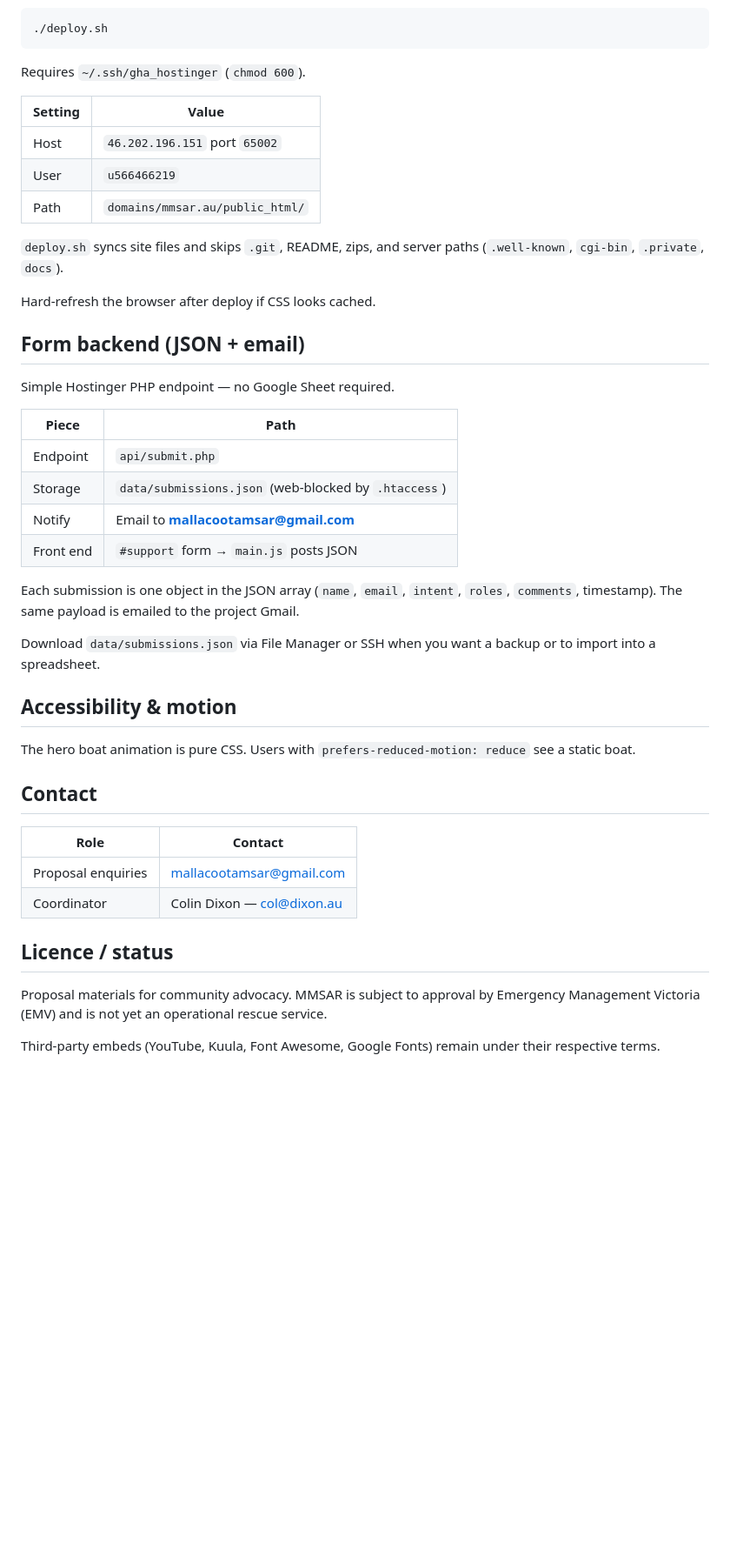
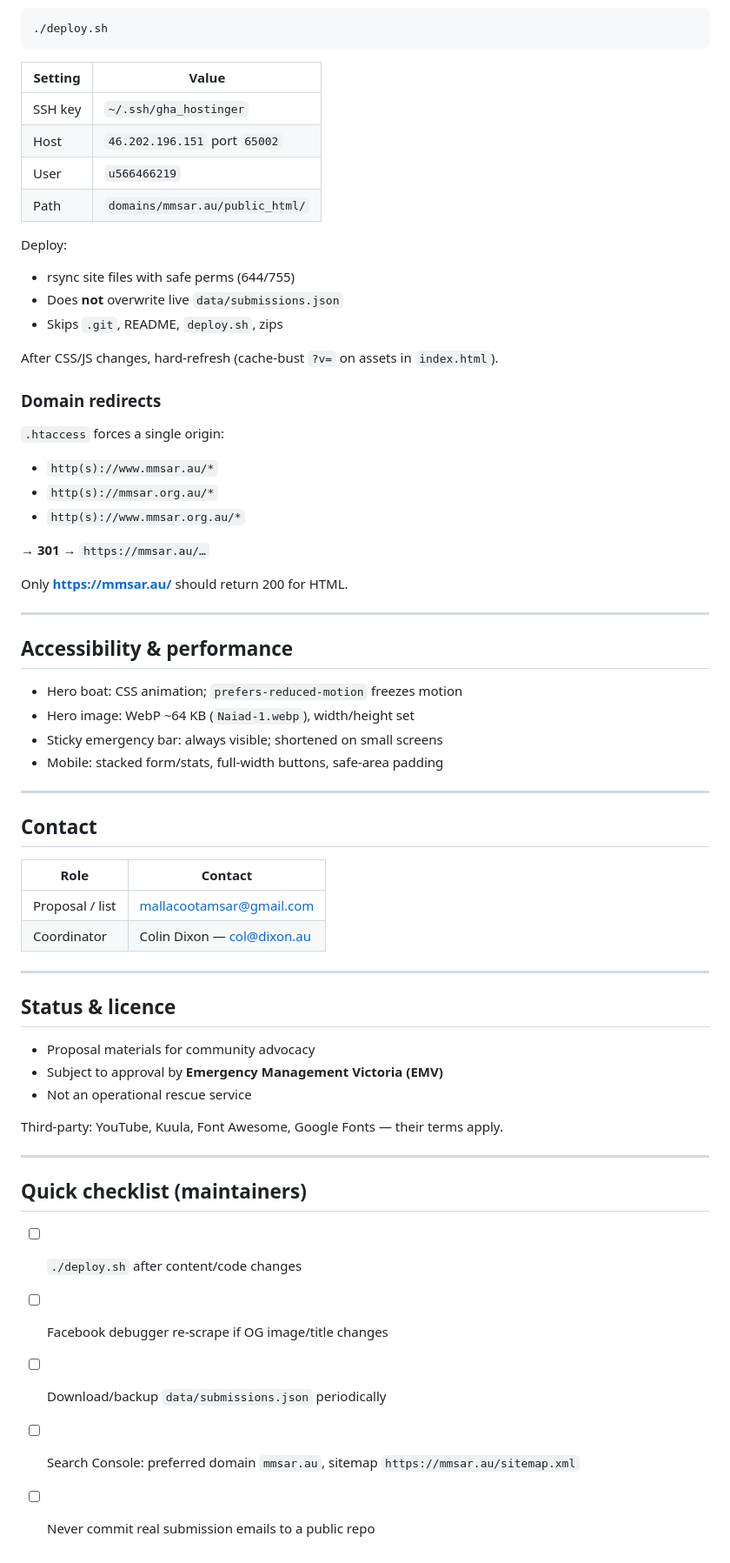
Before and after one commit to coldix/mmsar, a Markdown page: README.md, the part around one of its changes. Shown at 87% size. Drawn GitHub-style; blank space fills up the shorter version.

````diff
--- a/README.md
+++ b/README.md
@@ -69,46 +162,67 @@ SSH/rsync to Hostinger (same account as other Dixon sites):
 ./deploy.sh
 ```
 
-Requires `~/.ssh/gha_hostinger` (`chmod 600`).
-
 | Setting | Value |
 |---------|--------|
+| SSH key | `~/.ssh/gha_hostinger` |
 | Host | `46.202.196.151` port `65002` |
 | User | `u566466219` |
 | Path | `domains/mmsar.au/public_html/` |
 
-`deploy.sh` syncs site files and skips `.git`, README, zips, and server paths (`.well-known`, `cgi-bin`, `.private`, `docs`).
+Deploy:
 
-Hard-refresh the browser after deploy if CSS looks cached.
+- rsync site files with safe perms (644/755)
+- Does **not** overwrite live `data/submissions.json`
+- Skips `.git`, README, `deploy.sh`, zips
 
-## Form backend (JSON + email)
+After CSS/JS changes, hard-refresh (cache-bust `?v=` on assets in `index.html`).
 
-Simple Hostinger PHP endpoint — no Google Sheet required.
+### Domain redirects
 
-| Piece | Path |
-|--------|------|
-| Endpoint | `api/submit.php` |
-| Storage | `data/submissions.json` (web-blocked by `.htaccess`) |
-| Notify | Email to **mallacootamsar@gmail.com** |
-| Front end | `#support` form → `main.js` posts JSON |
+`.htaccess` forces a single origin:
 
-Each submission is one object in the JSON array (`name`, `email`, `intent`, `roles`, `comments`, timestamp). The same payload is emailed to the project Gmail.
+- `http(s)://www.mmsar.au/*`
+- `http(s)://mmsar.org.au/*`
+- `http(s)://www.mmsar.org.au/*`
 
-Download `data/submissions.json` via File Manager or SSH when you want a backup or to import into a spreadsheet.
+→ **301** → `https://mmsar.au/…`
 
-## Accessibility & motion
+Only **https://mmsar.au/** should return 200 for HTML.
 
-The hero boat animation is pure CSS. Users with `prefers-reduced-motion: reduce` see a static boat.
+---
+
+## Accessibility & performance
+
+- Hero boat: CSS animation; `prefers-reduced-motion` freezes motion
+- Hero image: WebP ~64 KB (`Naiad-1.webp`), width/height set
+- Sticky emergency bar: always visible; shortened on small screens
+- Mobile: stacked form/stats, full-width buttons, safe-area padding
+
+---
 
 ## Contact
 
 | Role | Contact |
 |------|---------|
-| Proposal enquiries | [mallacootamsar@gmail.com](mailto:mallacootamsar@gmail.com) |
+| Proposal / list | [mallacootamsar@gmail.com](mailto:mallacootamsar@gmail.com) |
 | Coordinator | Colin Dixon — [col@dixon.au](mailto:col@dixon.au) |
 
-## Licence / status
+---
 
-Proposal materials for community advocacy. MMSAR is subject to approval by Emergency Management Victoria (EMV) and is not yet an operational rescue service.
+## Status & licence
 
-Third-party embeds (YouTube, Kuula, Font Awesome, Google Fonts) remain under their respective terms.
+- Proposal materials for community advocacy
+- Subject to approval by **Emergency Management Victoria (EMV)**
+- Not an operational rescue service
+
+Third-party: YouTube, Kuula, Font Awesome, Google Fonts — their terms apply.
+
+---
+
+## Quick checklist (maintainers)
+
+- [ ] `./deploy.sh` after content/code changes
+- [ ] Facebook debugger re-scrape if OG image/title changes
+- [ ] Download/backup `data/submissions.json` periodically
+- [ ] Search Console: preferred domain `mmsar.au`, sitemap `https://mmsar.au/sitemap.xml`
+- [ ] Never commit real submission emails to a public repo
````
Also changed, not shown: other parts of README.md (+124 -31 lines).
